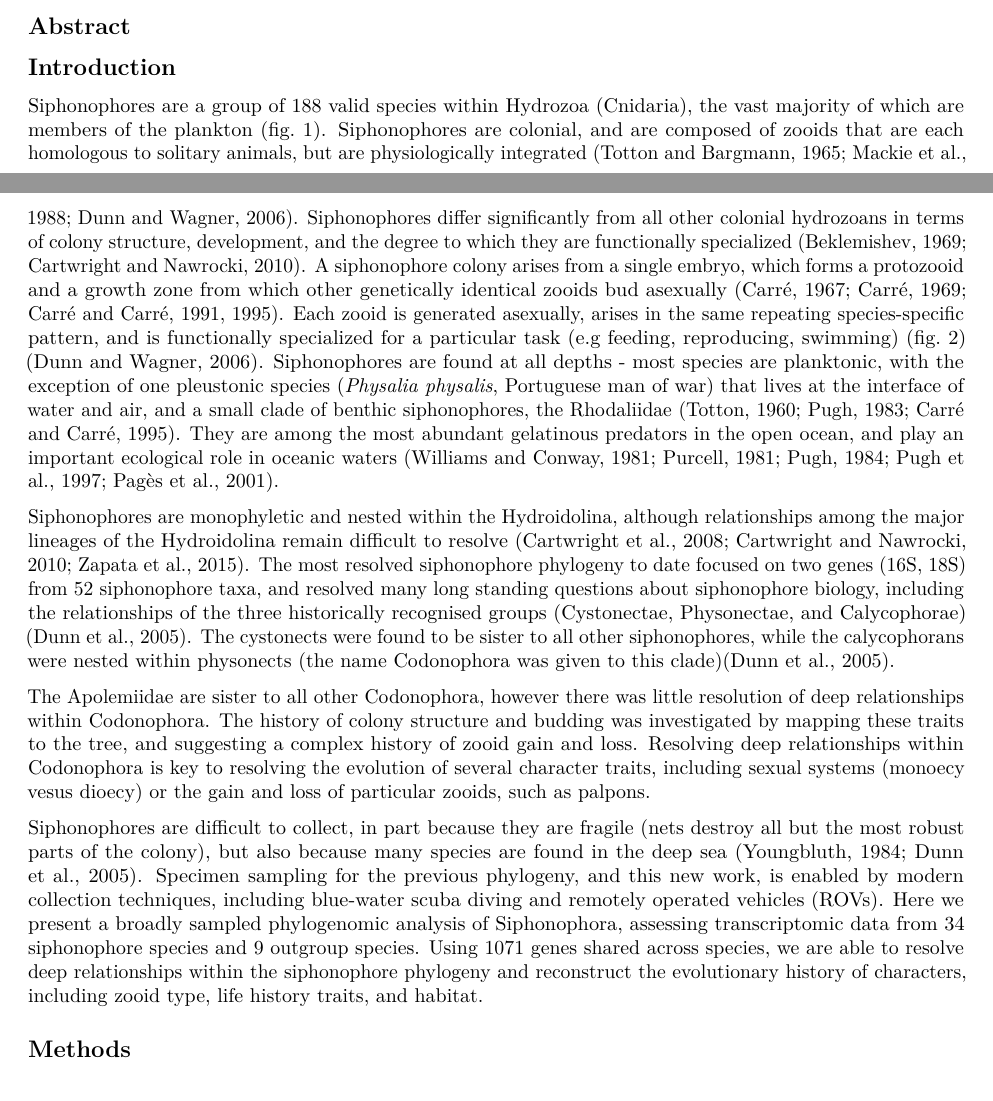
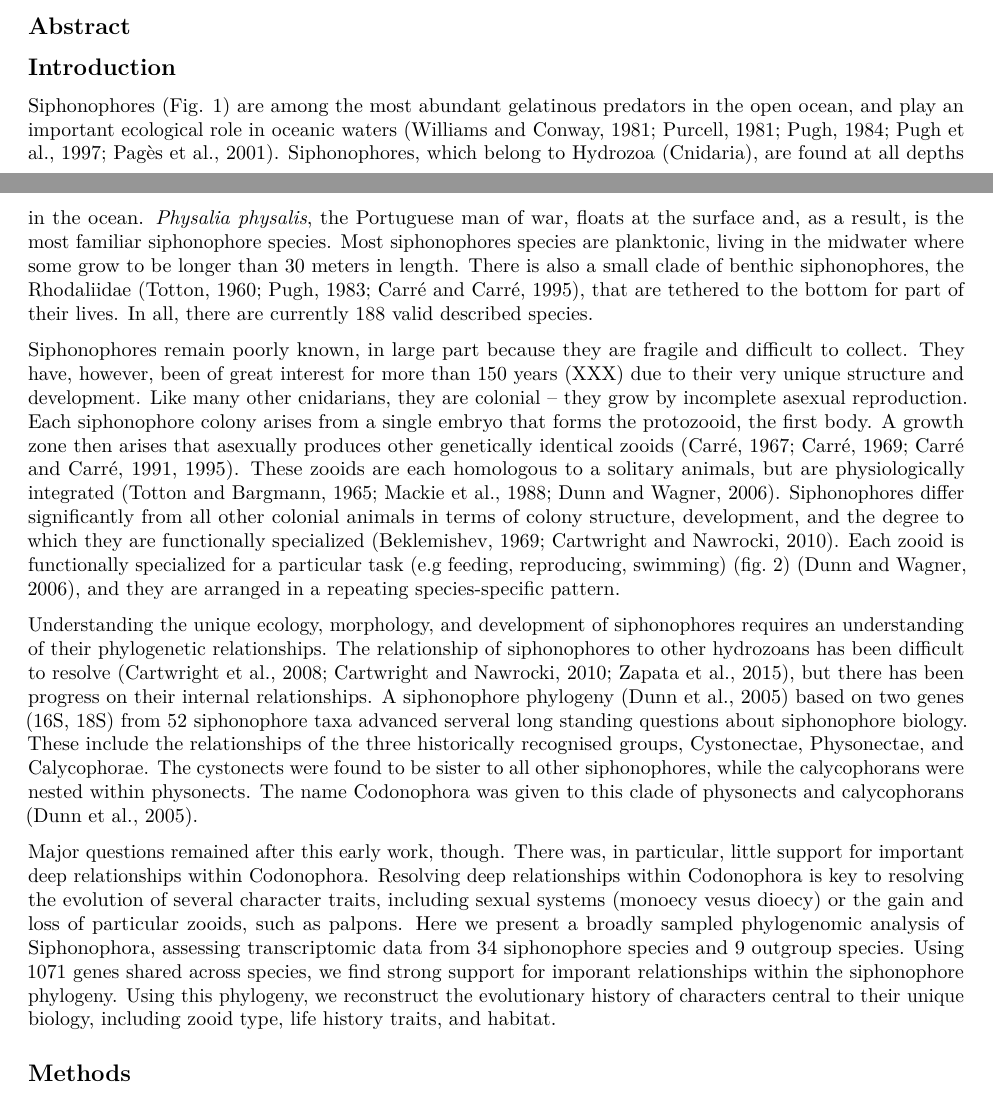
Before and after one commit to caseywdunn/siphonophore_phylogeny_2017, an R Markdown document (manuscript.rmd): two parts of pages 1 and 2 of 13, joined at a grey line, cut so that both start at the same text. Rendered offline with R 4.5, knitr and Pandoc, then LaTeX, with nearby package versions; some code elsewhere in the file could not run offline.

Commit message:
reworked intro, did not regenerate pdf

```diff
--- a/manuscript.rmd
+++ b/manuscript.rmd
@@ -190,18 +190,17 @@ Catriona Munro^1^\*, Stefan Siebert^1,2^\*, Felipe Zapata^1,3^, Mark Howison^4^,
 
 ## Introduction
 
-Siphonophores are a group of 188 valid species within Hydrozoa (Cnidaria), the vast majority of which are members of the plankton (fig. 1). Siphonophores are colonial, and are composed of zooids that are each homologous to solitary animals, but are physiologically integrated [@totton1965synopsis; @mackie1988siphonophore; @dunn2006evolution]. Siphonophores differ significantly from all other colonial hydrozoans in terms of colony structure, development, and the degree to which they are functionally specialized [@Beklemishev1969;@cartwright2010character]. A siphonophore colony arises from a single embryo, which forms a protozooid and a growth zone from which other genetically identical zooids bud asexually [@carre1969etude;@carre1991complete;@carre1967;@carre1995ordre]. Each zooid is generated asexually, arises in the same repeating species-specific pattern, and is functionally specialized for a particular task (e.g feeding, reproducing, swimming) (fig. 2) [@dunn2006evolution]. Siphonophores are found at all depths - most species are planktonic, with the exception of one pleustonic species (*Physalia physalis*, Portuguese man of war) that lives at the interface of water and air, and a small clade of benthic siphonophores, the Rhodaliidae [@carre1995ordre;@Totton1960;@pugh1983benthic]. They are among the most abundant gelatinous predators in the open ocean, and play an important ecological role in oceanic waters [@pugh1984diel;@pugh1997vertical; @williams1981vertical;@purcell1981dietary;@pages2001gelatinous].
+Siphonophores (Fig. 1) are among the most abundant gelatinous predators in the open ocean, and play an important ecological role in oceanic waters [@pugh1984diel;@pugh1997vertical; @williams1981vertical;@purcell1981dietary;@pages2001gelatinous]. Siphonophores, which belong to Hydrozoa (Cnidaria), are found at all depths in the ocean. *Physalia physalis*, the Portuguese man of war, floats at the surface and, as a result, is the most familiar siphonophore species. Most siphonophores species are planktonic, living in the midwater where some grow to be longer than 30 meters in length. There is also a small clade of benthic siphonophores, the Rhodaliidae [@carre1995ordre;@Totton1960;@pugh1983benthic], that are tethered to the bottom for part of their lives. In all, there are currently 188 valid described species.
 
-Siphonophores are monophyletic and nested within the Hydroidolina, although relationships among the major lineages of the Hydroidolina remain difficult to resolve [@cartwright2010character;@Cartwright2008kl;@zapata2015phylogenomic]. The most resolved siphonophore phylogeny to date focused on two genes (16S, 18S) from 52 siphonophore taxa, and resolved many long standing questions about siphonophore biology, including the relationships of the three historically recognised groups (Cystonectae, Physonectae, and Calycophorae) [@Dunn:2005dy]. The cystonects were found to be sister to all other siphonophores, while the calycophorans were nested within physonects (the name Codonophora was given to this clade)[@Dunn:2005dy].
+Siphonophores remain poorly known, in large part because they are fragile and difficult to collect. They have, however, been of great interest for more than 150 years (XXX) due to their very unique structure and development. Like many other cnidarians, they are colonial -- they grow by incomplete asexual reproduction. Each siphonophore colony arises from a single embryo that forms the protozooid, the first body. A growth zone then arises that asexually produces other genetically identical zooids [@carre1969etude; @carre1991complete; @carre1967; @carre1995ordre]. These zooids are each homologous to a solitary animals, but are physiologically integrated [@totton1965synopsis; @mackie1988siphonophore; @dunn2006evolution]. Siphonophores differ significantly from all other colonial animals in terms of colony structure, development, and the degree to which they are functionally specialized [@Beklemishev1969;@cartwright2010character]. Each zooid is functionally specialized for a particular task (e.g feeding, reproducing, swimming) (fig. 2) [@dunn2006evolution], and they are arranged in a repeating species-specific pattern.
 
 ![Photographs of representatives of the major groups of siphonophores. (A) *Rhisophysa eysenhardtii*, scale bar = 1 cm. (B) *Bathyphysa conifera*, scale bar = XXX. (C) *Hippopodius hippopus*, scale bar = 5 mm. (D) *Physophora hydrostatica*, scale bar = 5 mm. (E) *Nanomia bijuga*, scale bar = 1 cm. (F) *Desmophyes haematogaster*, scale bar = 5 mm. (G) *Sphaeronectes christiansonae*, scale bar = 2 mm. (H) *Lychnagalma utricularia*, scale bar = 1 cm. (I) *Kephyes hiulcus*, scale bar = 2 mm. (J) *Praya dubia*, scale bar = 4 cm . (K) *Apolemia sp.*, scale bar = 1 cm.](figures/Figure1.jpg)
 
-The Apolemiidae are sister to all other Codonophora, however there was little resolution of deep relationships within Codonophora. The history of colony structure and budding was investigated by mapping these traits to the tree, and suggesting a complex history of zooid gain and loss. Resolving deep relationships within Codonophora is key to resolving the evolution of several character traits, including sexual systems (monoecy vesus dioecy) or the gain and loss of particular zooids, such as palpons.
+Understanding the unique ecology, morphology, and development of siphonophores requires an understanding of their phylogenetic relationships. The relationship of siphonophores to other hydrozoans has been difficult to resolve [@cartwright2010character; @Cartwright2008kl; @zapata2015phylogenomic], but there has been progress on their internal relationships. A siphonophore phylogeny [@Dunn:2005dy] based on two genes (16S, 18S) from 52 siphonophore taxa advanced serveral long standing questions about siphonophore biology. These include the relationships of the three historically recognised groups, Cystonectae, Physonectae, and Calycophorae. The cystonects were found to be sister to all other siphonophores, while the calycophorans were nested within physonects. The name Codonophora was given to this clade of physonects and calycophorans [@Dunn:2005dy].
 
-Siphonophores are difficult to collect, in part because they are fragile (nets destroy all but the most robust parts of the colony), but also because many species are found in the deep sea [@youngbluth1984water;@Dunn:2005dy]. Specimen sampling for the previous phylogeny, and this new work, is enabled by modern collection techniques, including blue-water scuba diving and remotely operated vehicles (ROVs). Here we present a broadly sampled phylogenomic analysis of Siphonophora, assessing transcriptomic data from 34 siphonophore species and 9 outgroup species. Using 1071 genes shared across species, we are able to resolve deep relationships within the siphonophore phylogeny and reconstruct the evolutionary history of characters, including zooid type, life history traits, and habitat.
+Major questions remained after this early work, though. There was, in particular, little support for important deep relationships within Codonophora. Resolving deep relationships within Codonophora is key to resolving the evolution of several character traits, including sexual systems (monoecy vesus dioecy) or the gain and loss of particular zooids, such as palpons. Here we present a broadly sampled phylogenomic analysis of Siphonophora, assessing transcriptomic data from 34 siphonophore species and 9 outgroup species. Using 1071 genes shared across species, we find strong support for imporant relationships within the siphonophore phylogeny. Using this phylogeny, we reconstruct the evolutionary history of characters central to their unique biology, including zooid type, life history traits, and habitat.
 
 ![Schematic of the siphonophore *Nanomia bijuga*, oriented with the anterior of the colony at the top, and the ventral side to the left. Adapted from http://commons.wikimedia.org/wiki/File:Nanomia_bijuga_whole_animal_and_growth_zones.svg, drawn by Freya Goetz. (*A*) Overview of the whole mature colony. (*B*) Inset of the nectosomal growth zone with pneumatophore. A series of buds gives rise to nectophores. (*C*) Inset of the siphosomal growth zone. Probuds subdivide to give rise to zooids in repeating-units (cormidia). Cormidial boundaries are marked by a gastrozooid.](figures/Figure2.pdf)
-
 
 ## Methods
 
```
